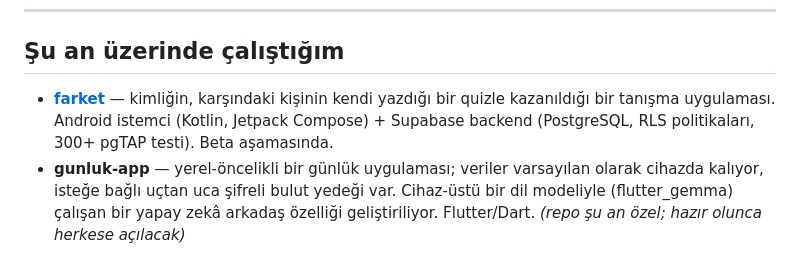
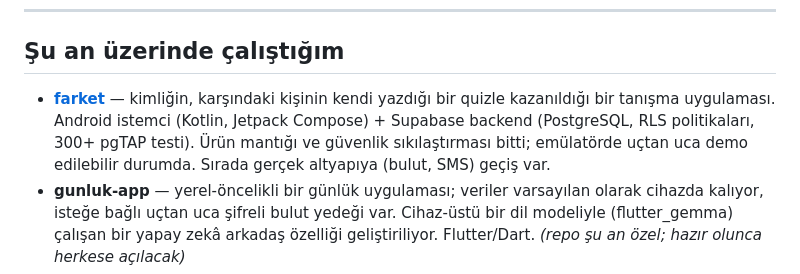
Before and after one commit to afimeth/afimeth, a Markdown page: README.tr.md, the part around the change. GitHub-like rendering.

Commit message:
farket status: replace 'beta' with the verified prototype status from FARKET_DURUM_RAPORU.md

```diff
--- a/README.tr.md
+++ b/README.tr.md
@@ -19,7 +19,7 @@ geliştiriyorum — arayüzden veri şemasına, iş mantığından test kapsamı
 
 ## Şu an üzerinde çalıştığım
 
-- **[farket](https://github.com/afimeth/farket)** — kimliğin, karşındaki kişinin kendi yazdığı bir quizle kazanıldığı bir tanışma uygulaması. Android istemci (Kotlin, Jetpack Compose) + Supabase backend (PostgreSQL, RLS politikaları, 300+ pgTAP testi). Beta aşamasında.
+- **[farket](https://github.com/afimeth/farket)** — kimliğin, karşındaki kişinin kendi yazdığı bir quizle kazanıldığı bir tanışma uygulaması. Android istemci (Kotlin, Jetpack Compose) + Supabase backend (PostgreSQL, RLS politikaları, 300+ pgTAP testi). Ürün mantığı ve güvenlik sıkılaştırması bitti; emülatörde uçtan uca demo edilebilir durumda. Sırada gerçek altyapıya (bulut, SMS) geçiş var.
 - **gunluk-app** — yerel-öncelikli bir günlük uygulaması; veriler varsayılan olarak cihazda kalıyor, isteğe bağlı uçtan uca şifreli bulut yedeği var. Cihaz-üstü bir dil modeliyle (flutter_gemma) çalışan bir yapay zekâ arkadaş özelliği geliştiriliyor. Flutter/Dart. *(repo şu an özel; hazır olunca herkese açılacak)*
 - **easym3u** — yapıştırılan bir M3U/Xtream playlist'ini kurulum gerektirmeden tarayıcıda oynatan yerel bir araç. Python (yalnızca standart kütüphane) proxy sunucusu + hls.js/mpegts.js oynatma motoru; gerçek bir 55.754 kanallık liste ile doğrulandı. *(özel)*
 - **spacework** — dockable panel'lerden ve node tabanlı bir akıştan oluşan bir çalışma alanı arayüzü; React + TypeScript, dockview-react ve reactflow üzerine kuruluyor. Erken aşamada. *(özel)*
```
Also changed, not shown: README.md (+1 -1 lines).
